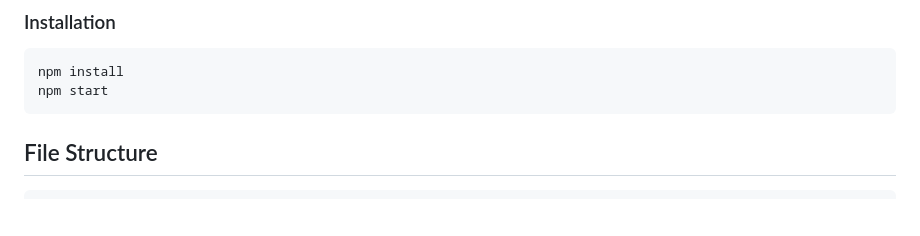
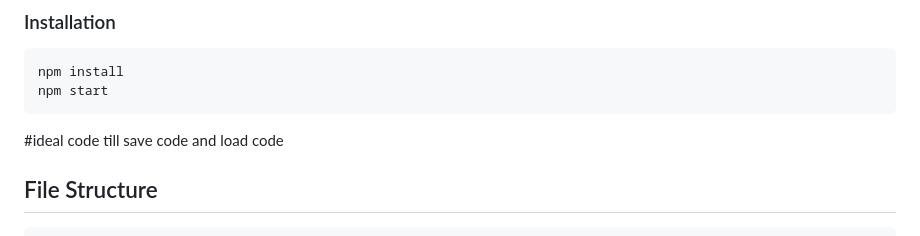
Before and after one commit to balajis183/my-steam-labs-ideal-code, a Markdown page: README.md, the part around the change. GitHub-like rendering; blank space fills up the shorter version.

Commit message:
ideal code tilll save code and load code

````diff
--- a/README.md
+++ b/README.md
@@ -160,6 +160,8 @@ npm install
 npm start
 ```
 
+#ideal code till save code and load code
+
 ## File Structure
 
 ```
````
